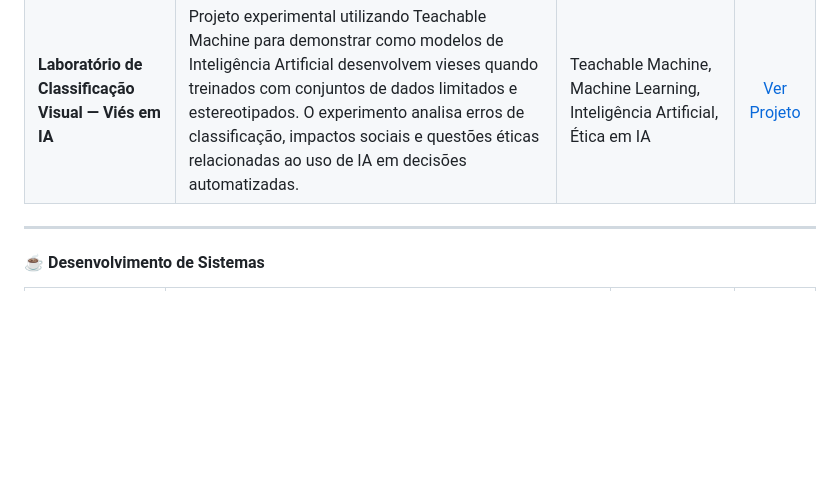
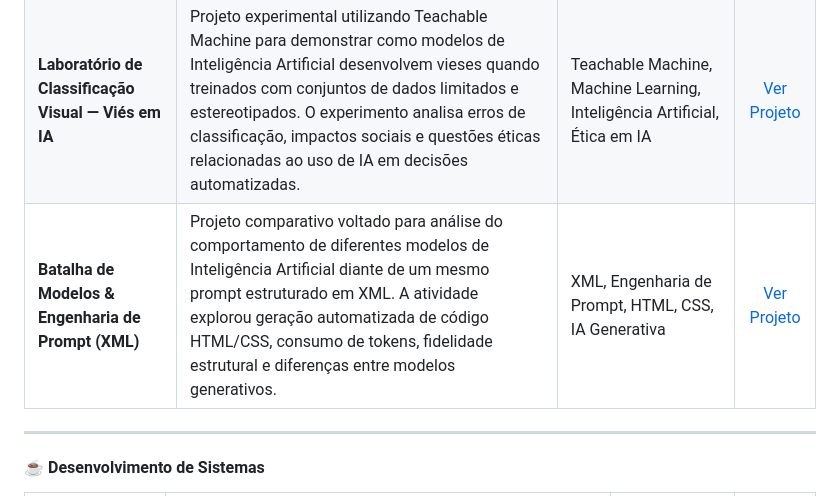
Before and after one commit to SuellenP0802/portfolio-suellen-de-araujo-santos-pimenta, a Markdown page: README.md, the part around the change. Drawn GitHub-style; blank space fills up the shorter version.

```diff
--- a/README.md
+++ b/README.md
@@ -62,6 +62,8 @@ Possuo facilidade de aprendizado e adaptação a novas tecnologias, além de gos
 | :--- | :--- | :--- | :---: |
 | **Desafio — Corrida do Prompt** | Atividade acadêmica voltada para engenharia de prompt e utilização estratégica de Inteligência Artificial generativa. O projeto explorou refinamento iterativo de instruções, análise crítica de respostas geradas por IA e aplicação prática de técnicas de otimização de prompts utilizando conceitos da Taxonomia de Bloom e Taxonomia de Fink. | IA Generativa, Prompt Engineering, Documentação Técnica | [Ver Projeto](./desafio-corrida-do-prompt/) |
 | **Laboratório de Classificação Visual — Viés em IA** | Projeto experimental utilizando Teachable Machine para demonstrar como modelos de Inteligência Artificial desenvolvem vieses quando treinados com conjuntos de dados limitados e estereotipados. O experimento analisa erros de classificação, impactos sociais e questões éticas relacionadas ao uso de IA em decisões automatizadas. | Teachable Machine, Machine Learning, Inteligência Artificial, Ética em IA | [Ver Projeto](./laboratorio-de-classificacao-visual/) |
+| **Batalha de Modelos & Engenharia de Prompt (XML)** | Projeto comparativo voltado para análise do comportamento de diferentes modelos de Inteligência Artificial diante de um mesmo prompt estruturado em XML. A atividade explorou geração automatizada de código HTML/CSS, consumo de tokens, fidelidade estrutural e diferenças entre modelos generativos. | XML, Engenharia de Prompt, HTML, CSS, IA Generativa | [Ver Projeto](./batalha-de-modelos/) |
+
 
 ---
 
```
